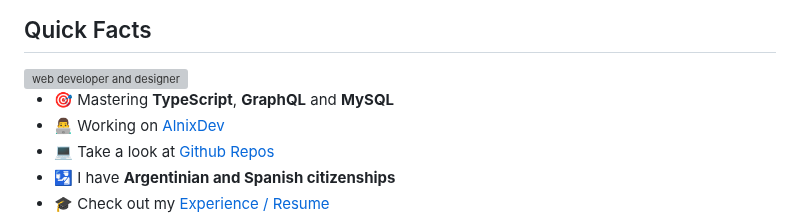
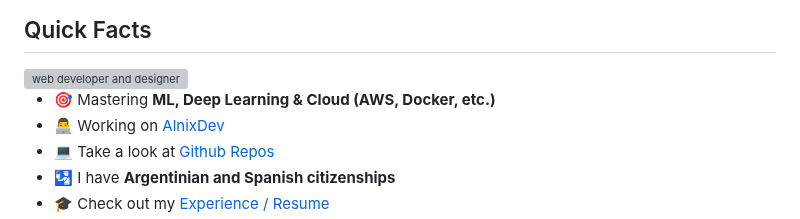
Before and after one commit to alejosilvalau/alejosilvalau, a Markdown page: README.md, the part around the change. Rendered like a GitHub page; grey boxes are pictures that could not be loaded.

```diff
--- a/README.md
+++ b/README.md
@@ -45,7 +45,7 @@
 />
 <ul>
   <li>
-    🎯 Mastering <strong>TypeScript</strong>, <strong>GraphQL</strong> and <strong>MySQL</strong>
+    🎯 Mastering <strong>ML, Deep Learning & Cloud (AWS, Docker, etc.)</strong>
   </li>
   <li>
     👨‍💻 Working on
```
